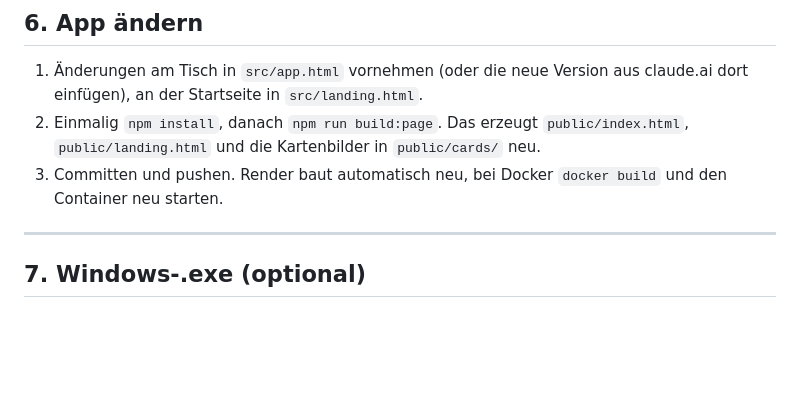
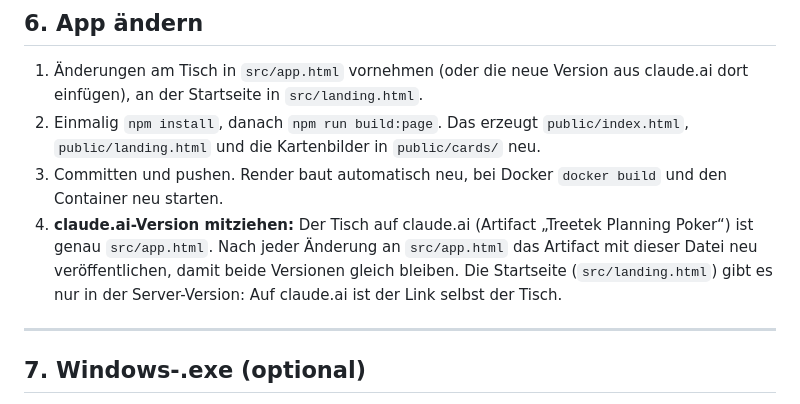
Before and after one commit to MRolfsmeyer/TreetekPlanningPoker, a Markdown page: README.md, the part around the change. GitHub-like rendering; blank space fills up the shorter version.

Commit message:
README: claude.ai-Version mit src/app.html synchron halten
Co-Authored-By: Claude Opus 5.5 <noreply@anthropic.com>
Claude-Session: https://claude.ai/code/session_01SNGWRFx8thJTtTw8ejxrAm

```diff
--- a/README.md
+++ b/README.md
@@ -175,6 +175,7 @@ Der QR-Code nutzt auf einem Server die Adresse, unter der der Tisch aufgerufen w
 1. Änderungen am Tisch in `src/app.html` vornehmen (oder die neue Version aus claude.ai dort einfügen), an der Startseite in `src/landing.html`.
 2. Einmalig `npm install`, danach `npm run build:page`. Das erzeugt `public/index.html`, `public/landing.html` und die Kartenbilder in `public/cards/` neu.
 3. Committen und pushen. Render baut automatisch neu, bei Docker `docker build` und den Container neu starten.
+4. **claude.ai-Version mitziehen:** Der Tisch auf claude.ai (Artifact „Treetek Planning Poker“) ist genau `src/app.html`. Nach jeder Änderung an `src/app.html` das Artifact mit dieser Datei neu veröffentlichen, damit beide Versionen gleich bleiben. Die Startseite (`src/landing.html`) gibt es nur in der Server-Version: Auf claude.ai ist der Link selbst der Tisch.
 
 ---
 
```
